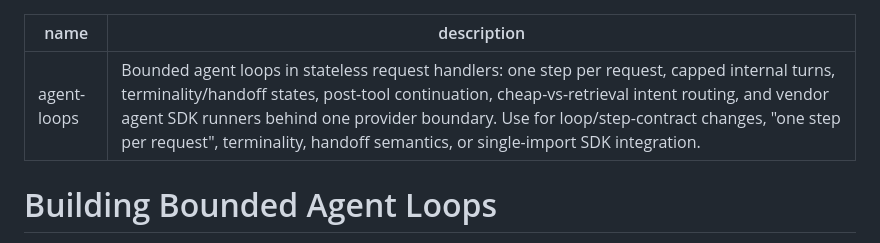
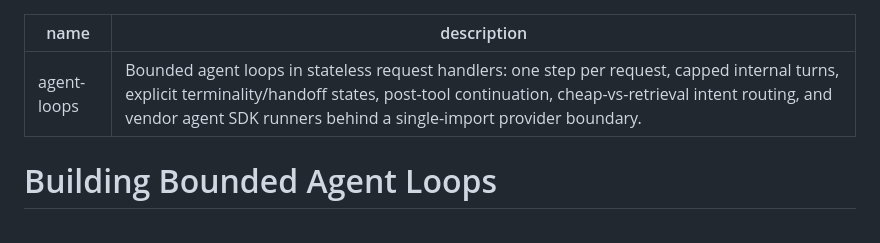
Before and after one commit to ImWenyaoT/skills, a Markdown page: agent-loops/SKILL.md, the part around the change. Drawn GitHub-style.

Commit message:
chore: dedupe agent loops metadata (#16)

```diff
--- a/agent-loops/SKILL.md
+++ b/agent-loops/SKILL.md
@@ -1,6 +1,6 @@
 ---
 name: agent-loops
-description: Bounded agent loops in stateless request handlers: one step per request, capped internal turns, terminality/handoff states, post-tool continuation, cheap-vs-retrieval intent routing, and vendor agent SDK runners behind one provider boundary. Use for loop/step-contract changes, "one step per request", terminality, handoff semantics, or single-import SDK integration.
+description: Bounded agent loops in stateless request handlers: one step per request, capped internal turns, explicit terminality/handoff states, post-tool continuation, cheap-vs-retrieval intent routing, and vendor agent SDK runners behind a single-import provider boundary.
 ---
 
 # Building Bounded Agent Loops
```
